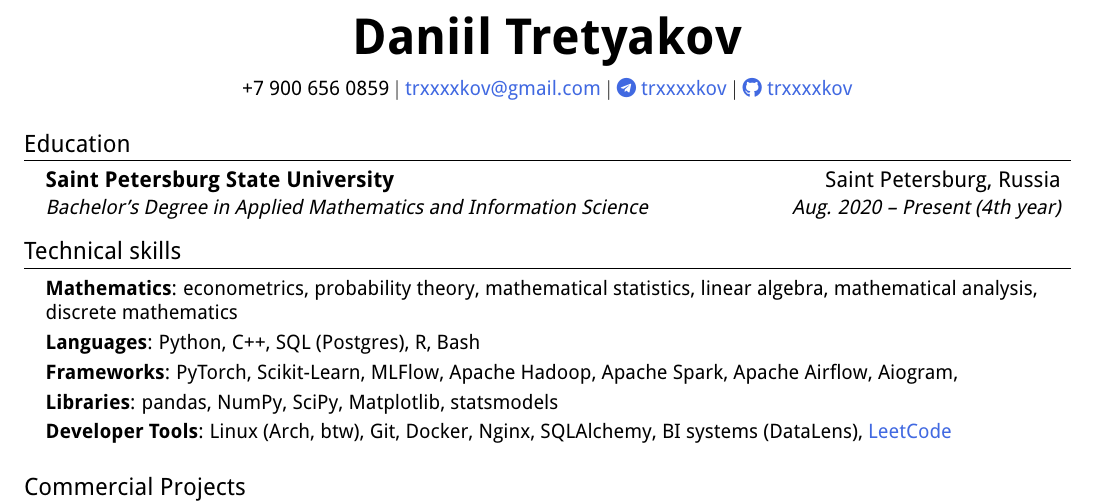
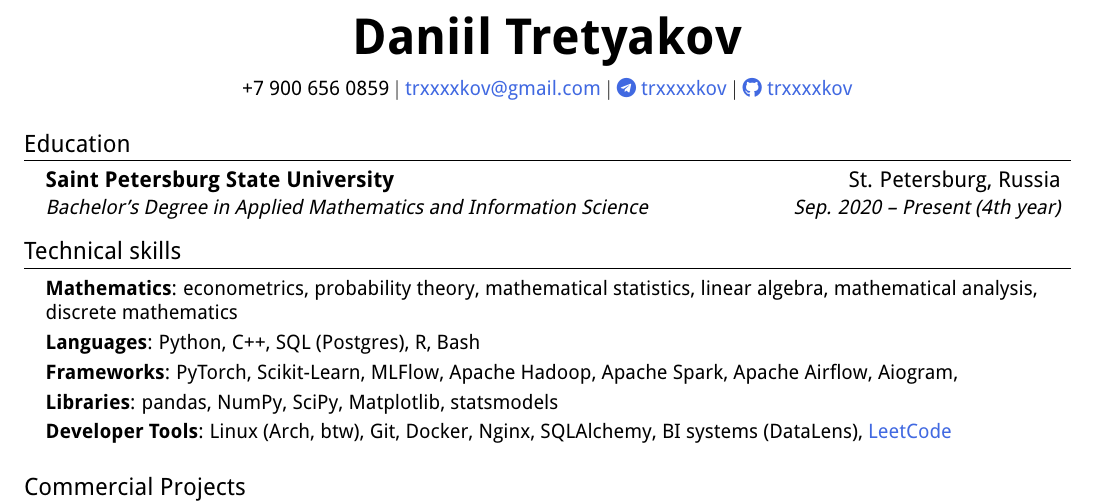
Before and after one commit to trxxxxkov/trxxxxkov, a LaTeX CV (resume-en.tex): part of the page, cut so that both start at the same text. Compiled offline with pdfLaTeX.

Commit message:
Update Education section in resume-en.tex

```diff
--- a/resume-en.tex
+++ b/resume-en.tex
@@ -121,9 +121,9 @@
 \section{Education}
   \resumeSubHeadingListStart
     \resumeSubheading
-      {Saint Petersburg State University}{Saint Petersburg, Russia}
+      {Saint Petersburg State University}{St. Petersburg, Russia}
       {Bachelor's Degree in Applied Mathematics and Information Science}
-      {Aug. 2020 -- Present (4th year)}
+      {Sep. 2020 -- Present (4th year)}
   \resumeSubHeadingListEnd
 
 
```
